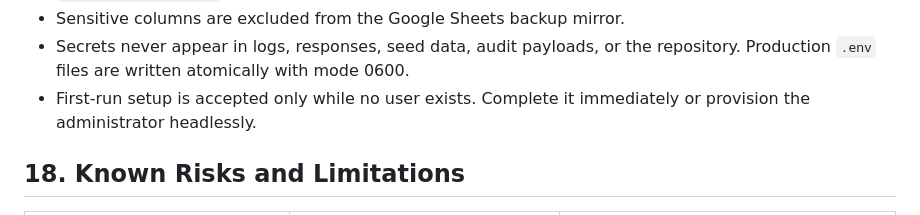
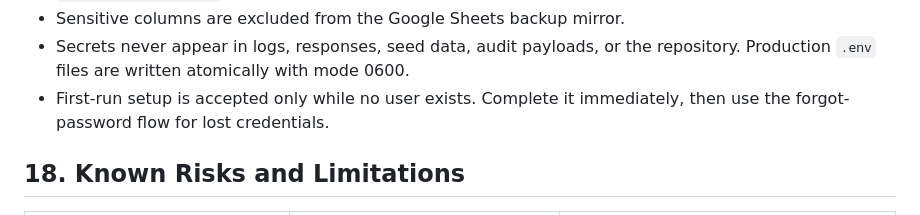
Before and after one commit to Kimheang-code-IT/LCS-System, a Markdown page: docs/11_deployment_and_security.md, the part around the change. Rendered like a GitHub page.

```diff
--- a/docs/11_deployment_and_security.md
+++ b/docs/11_deployment_and_security.md
@@ -486,8 +486,8 @@ each exception as soon as its upstream dependency publishes a fixed release.
 - Sensitive columns are excluded from the Google Sheets backup mirror.
 - Secrets never appear in logs, responses, seed data, audit payloads, or the
   repository. Production `.env` files are written atomically with mode 0600.
-- First-run setup is accepted only while no user exists. Complete it immediately
-  or provision the administrator headlessly.
+- First-run setup is accepted only while no user exists. Complete it
+  immediately, then use the forgot-password flow for lost credentials.
 
 ## 18. Known Risks and Limitations
 
```
Also changed, not shown: docs/01_business_requirements.md (+1 -1 lines).
